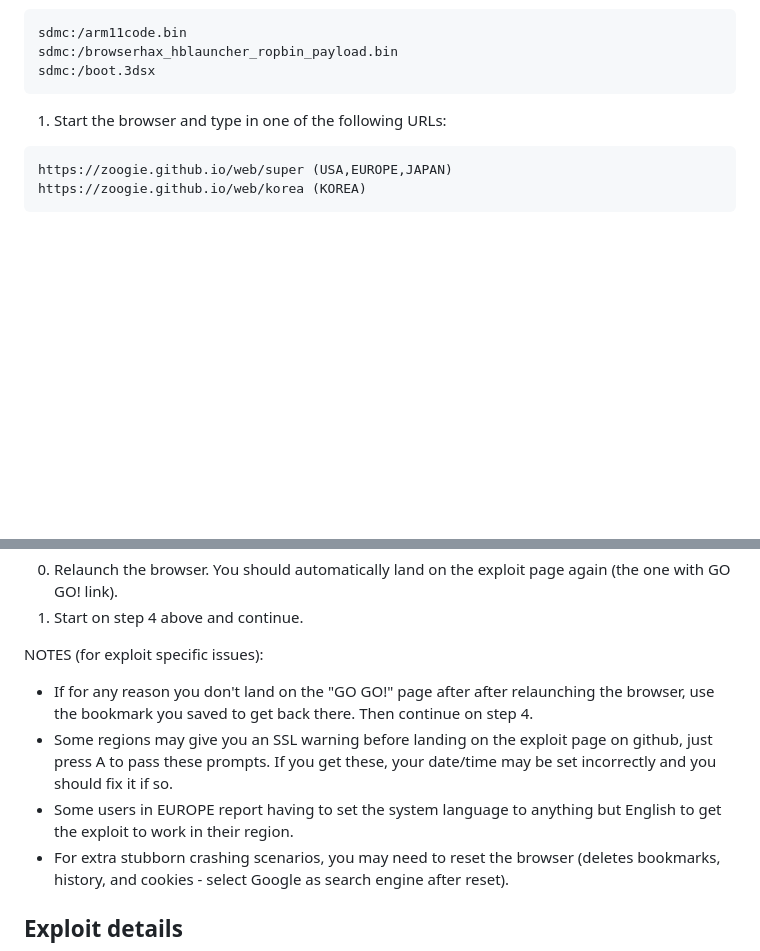
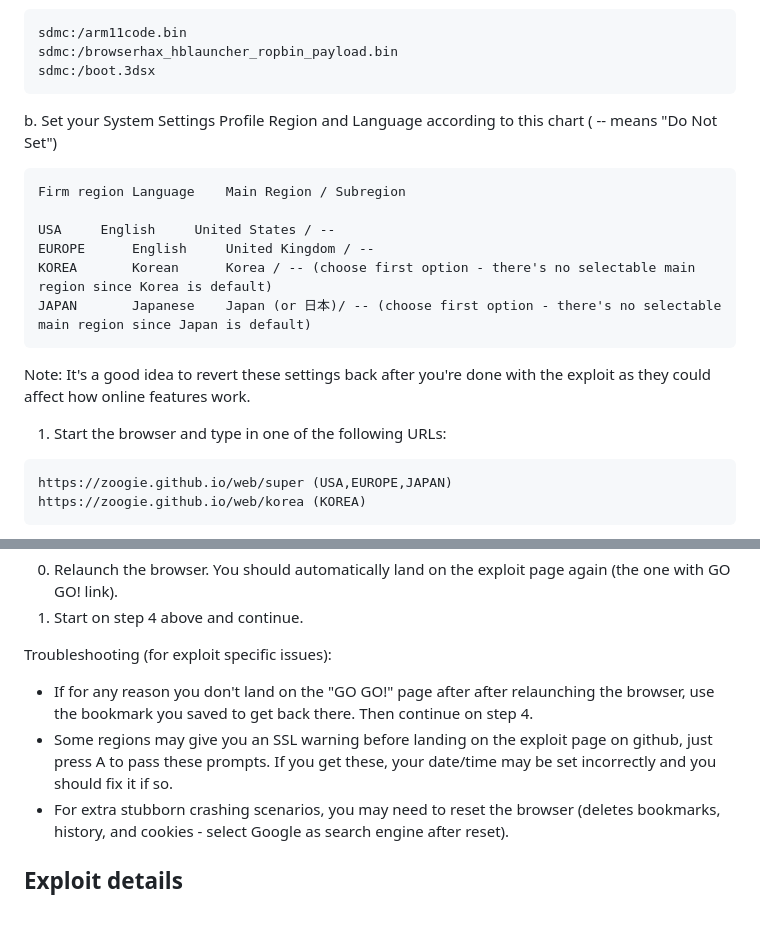
Before and after one commit to zoogie/super-skaterhax, a Markdown page: README.md, 2 parts joined by grey strips. Drawn GitHub-style; blank space fills up the shorter version.

Commit message:
Update README.md
Try to fix shifty heap using feedback from users. Yes, even region selection affects it. What's next, room temperature?

````diff
--- a/README.md
+++ b/README.md
@@ -32,6 +33,17 @@ sdmc:/arm11code.bin
 sdmc:/browserhax_hblauncher_ropbin_payload.bin
 sdmc:/boot.3dsx
 ```
+b. Set your System Settings Profile Region and Language according to this chart ( -- means "Do Not Set")<br>
+```
+Firm region	Language	Main Region / Subregion
+
+USA		English		United States / --
+EUROPE		English		United Kingdom / --
+KOREA		Korean		Korea / -- (choose first option - there's no selectable main region since Korea is default)
+JAPAN		Japanese	Japan (or 日本)/ -- (choose first option - there's no selectable main region since Japan is default)
+```
+Note: It's a good idea to revert these settings back after you're done with the exploit as they could affect how online features work.
+
 1) Start the browser and type in one of the following URLs:
 ```
 https://zoogie.github.io/web/super (USA,EUROPE,JAPAN)
@@ -50,10 +62,10 @@ How to RETRY:
 0) Relaunch the browser. You should automatically land on the exploit page again (the one with GO GO! link).
 1) Start on step 4 above and continue.
 
-NOTES (for exploit specific issues):
+Troubleshooting (for exploit specific issues):
+
 - If for any reason you don't land on the "GO GO!" page after after relaunching the browser, use the bookmark you saved to get back there. Then continue on step 4.
 - Some regions may give you an SSL warning before landing on the exploit page on github, just press A to pass these prompts. If you get these, your date/time may be set incorrectly and you should fix it if so.
-- Some users in EUROPE report having to set the system language to anything but English to get the exploit to work in their region.
 - For extra stubborn crashing scenarios, you may need to reset the browser (deletes bookmarks, history, and cookies - select Google as search engine after reset).
 
 ## Exploit details
````
Also changed, not shown: other parts of README.md (+2 -1 lines).
